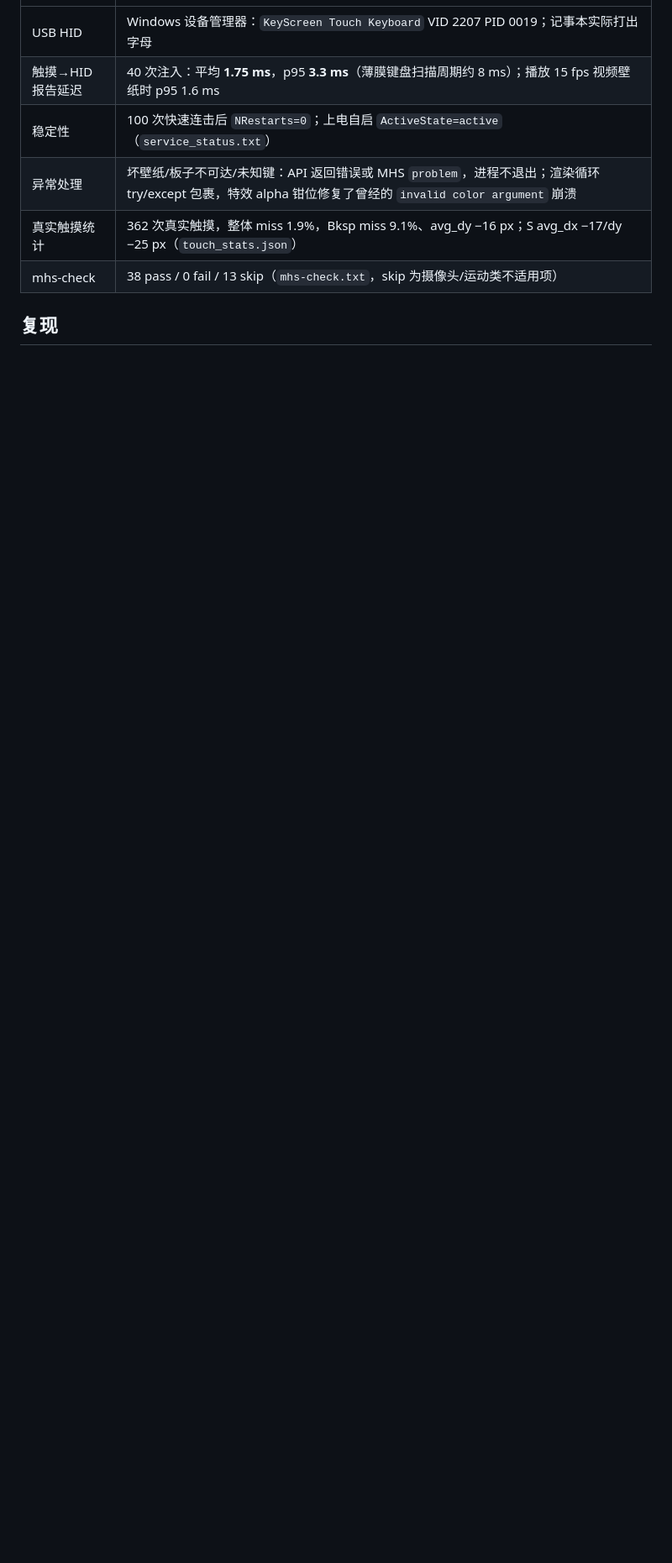
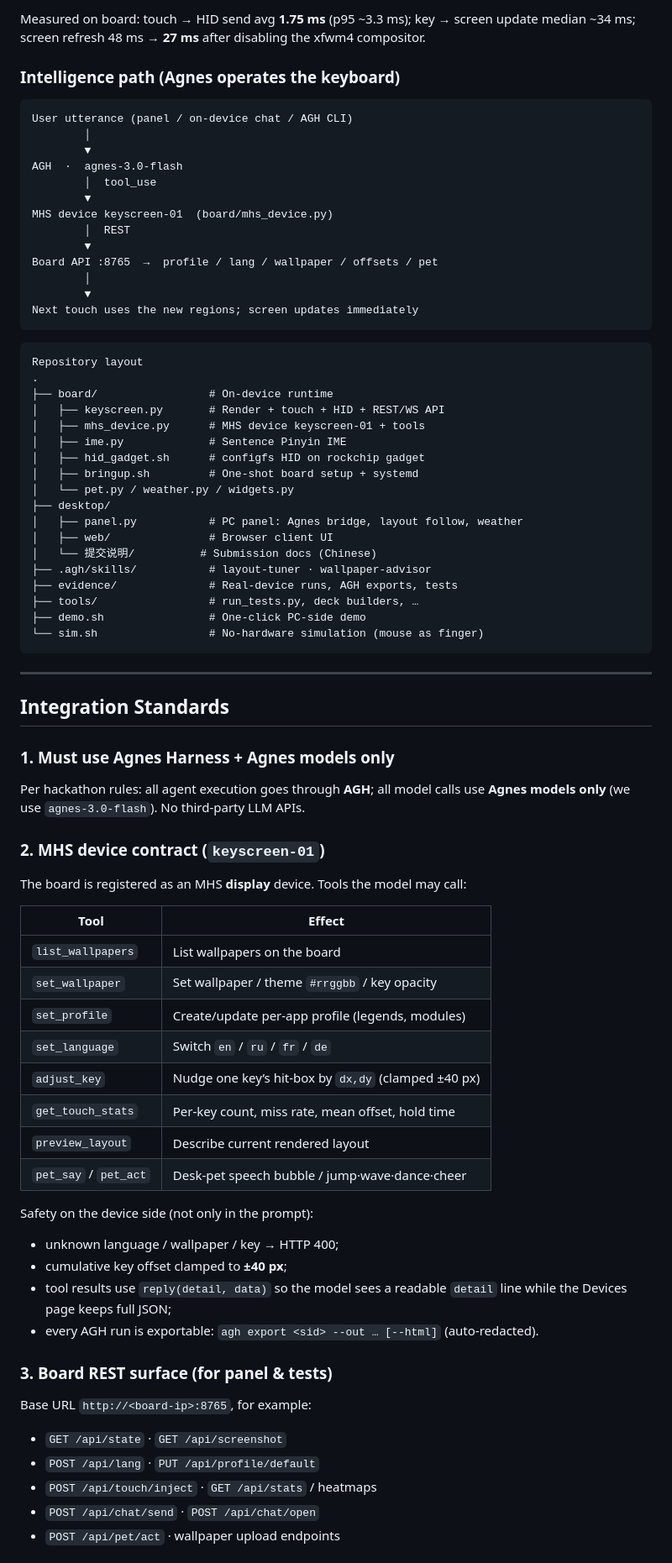
Before and after one commit to aden-maker/keyscreen, a Markdown page: README.md, the part around one of its changes. Shown at 84% size. Drawn GitHub-style; blank space fills up the shorter version.

Commit message:
docs: bilingual README — Intro, Demo, Architecture, Integration Standards

````diff
--- a/README.md
+++ b/README.md
@@ -35,9 +72,81 @@ sim.sh               无硬件演示
+Measured on board: touch → HID send avg **1.75 ms** (p95 ~3.3 ms); key → screen update median ~34 ms; screen refresh 48 ms → **27 ms** after disabling the xfwm4 compositor.
+
+### Intelligence path (Agnes operates the keyboard)
+
+```text
+User utterance (panel / on-device chat / AGH CLI)
+        │
+        ▼
+AGH  ·  agnes-3.0-flash
+        │  tool_use
+        ▼
+MHS device keyscreen-01  (board/mhs_device.py)
+        │  REST
+        ▼
+Board API :8765  →  profile / lang / wallpaper / offsets / pet
+        │
+        ▼
+Next touch uses the new regions; screen updates immediately
+```
+
+```text
+Repository layout
+.
+├── board/                 # On-device runtime
+│   ├── keyscreen.py       # Render + touch + HID + REST/WS API
+│   ├── mhs_device.py      # MHS device keyscreen-01 + tools
+│   ├── ime.py             # Sentence Pinyin IME
+│   ├── hid_gadget.sh      # configfs HID on rockchip gadget
+│   ├── bringup.sh         # One-shot board setup + systemd
+│   └── pet.py / weather.py / widgets.py
+├── desktop/
+│   ├── panel.py           # PC panel: Agnes bridge, layout follow, weather
+│   ├── web/               # Browser client UI
+│   └── 提交说明/          # Submission docs (Chinese)
+├── .agh/skills/           # layout-tuner · wallpaper-advisor
+├── evidence/              # Real-device runs, AGH exports, tests
+├── tools/                 # run_tests.py, deck builders, …
+├── demo.sh                # One-click PC-side demo
+└── sim.sh                 # No-hardware simulation (mouse as finger)
+```
+
+---
+
+## Integration Standards
+
+### 1. Must use Agnes Harness + Agnes models only
+
+Per hackathon rules: all agent execution goes through **AGH**; all model calls use **Agnes models only** (we use `agnes-3.0-flash`). No third-party LLM APIs.
+
+### 2. MHS device contract (`keyscreen-01`)
+
+The board is registered as an MHS **display** device. Tools the model may call:
+
+| Tool | Effect |
 |---|---|
-| USB HID | Windows 设备管理器：`KeyScreen Touch Keyboard` VID 2207 PID 0019；记事本实际打出字母 |
-| 触摸→HID 报告延迟 | 40 次注入：平均 **1.75 ms**，p95 **3.3 ms**（薄膜键盘扫描周期约 8 ms）；播放 15 fps 视频壁纸时 p95 1.6 ms |
-| 稳定性 | 100 次快速连击后 `NRestarts=0`；上电自启 `ActiveState=active`（`service_status.txt`） |
-| 异常处理 | 坏壁纸/板子不可达/未知键：API 返回错误或 MHS `problem`，进程不退出；渲染循环 try/except 包裹，特效 alpha 钳位修复了曾经的 `invalid color argument` 崩溃 |
-| 真实触摸统计 | 362 次真实触摸，整体 miss 1.9%，Bksp miss 9.1%、avg_dy −16 px；S avg_dx −17/dy −25 px（`touch_stats.json`）|
-| mhs-check | 38 pass / 0 fail / 13 skip（`mhs-check.txt`，skip 为摄像头/运动类不适用项）|
+| `list_wallpapers` | List wallpapers on the board |
+| `set_wallpaper` | Set wallpaper / theme `#rrggbb` / key opacity |
+| `set_profile` | Create/update per-app profile (legends, modules) |
+| `set_language` | Switch `en` / `ru` / `fr` / `de` |
+| `adjust_key` | Nudge one key’s hit-box by `dx,dy` (clamped ±40 px) |
+| `get_touch_stats` | Per-key count, miss rate, mean offset, hold time |
+| `preview_layout` | Describe current rendered layout |
+| `pet_say` / `pet_act` | Desk-pet speech bubble / jump·wave·dance·cheer |
 
-## 复现
+Safety on the device side (not only in the prompt):
+
+- unknown language / wallpaper / key → HTTP 400;
+- cumulative key offset clamped to **±40 px**;
+- tool results use `reply(detail, data)` so the model sees a readable `detail` line while the Devices page keeps full JSON;
+- every AGH run is exportable: `agh export <sid> --out … [--html]` (auto-redacted).
+
+### 3. Board REST surface (for panel & tests)
+
+Base URL `http://<board-ip>:8765`, for example:
+
+- `GET /api/state` · `GET /api/screenshot`
+- `POST /api/lang` · `PUT /api/profile/default`
+- `POST /api/touch/inject` · `GET /api/stats` / heatmaps
+- `POST /api/chat/send` · `POST /api/chat/open`
+- `POST /api/pet/act` · wallpaper upload endpoints
+
````
Also changed, not shown: other parts of README.md (+122 -37 lines), README_zh.md (added, +219 -0 lines).
